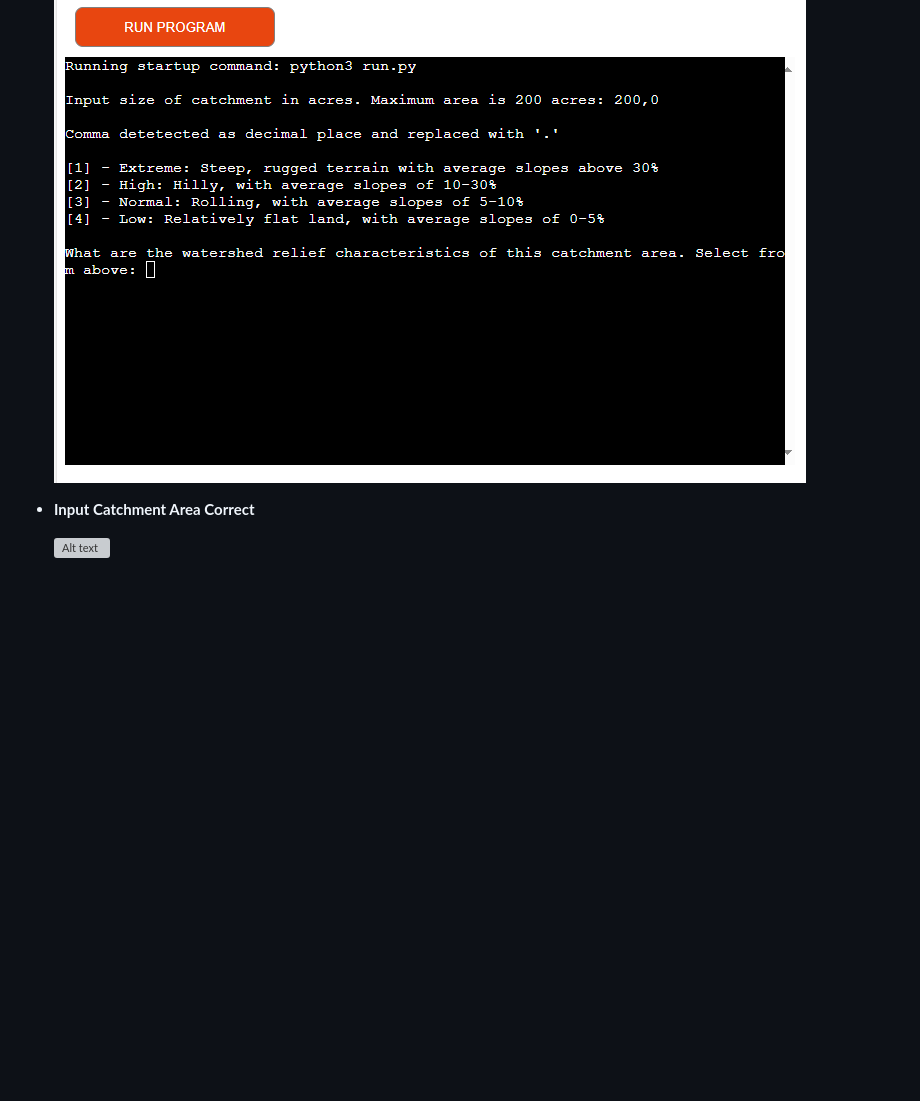
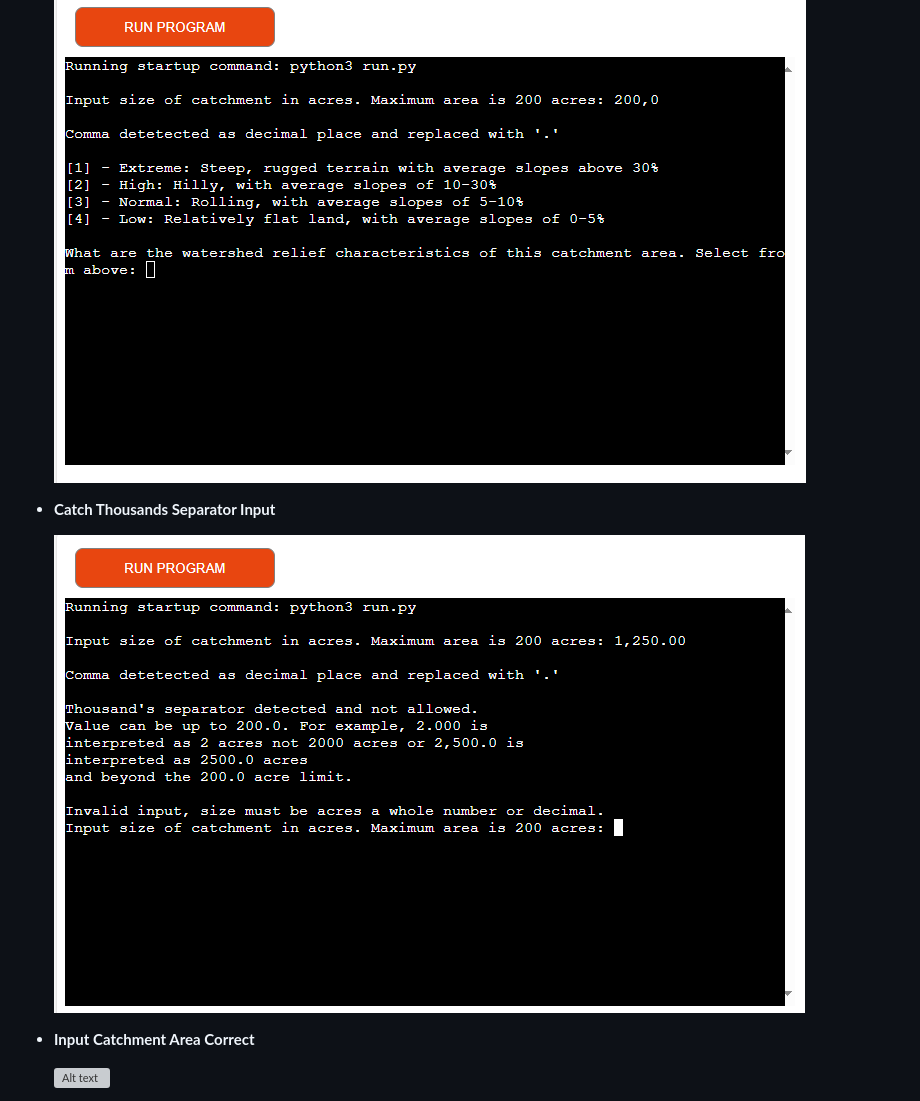
Before and after one commit to Pacman0126/quick_culvert_sizer, a Markdown page: README.md, the part around the change. Drawn GitHub-style; pictures changed too: images/catch_thousands_separator_input.PNG; blank space fills up the shorter version; grey boxes are pictures that could not be loaded.

Commit message:
Add screenshots for theseinput errors to README

```diff
--- a/README.md
+++ b/README.md
@@ -101,6 +101,10 @@ Command line driven app that accetps user input for a catchment area and runs up
   - __Catch Incorrect Decimal Sytem__
 
       ![Alt text](images/catch_comma_based_decimal_input.PNG)
+
+  - __Catch Thousands Separator Input__
+
+      ![Alt text](images/catch_thousands_separator_input.PNG)
 
   - __Input Catchment Area Correct__
 
```
